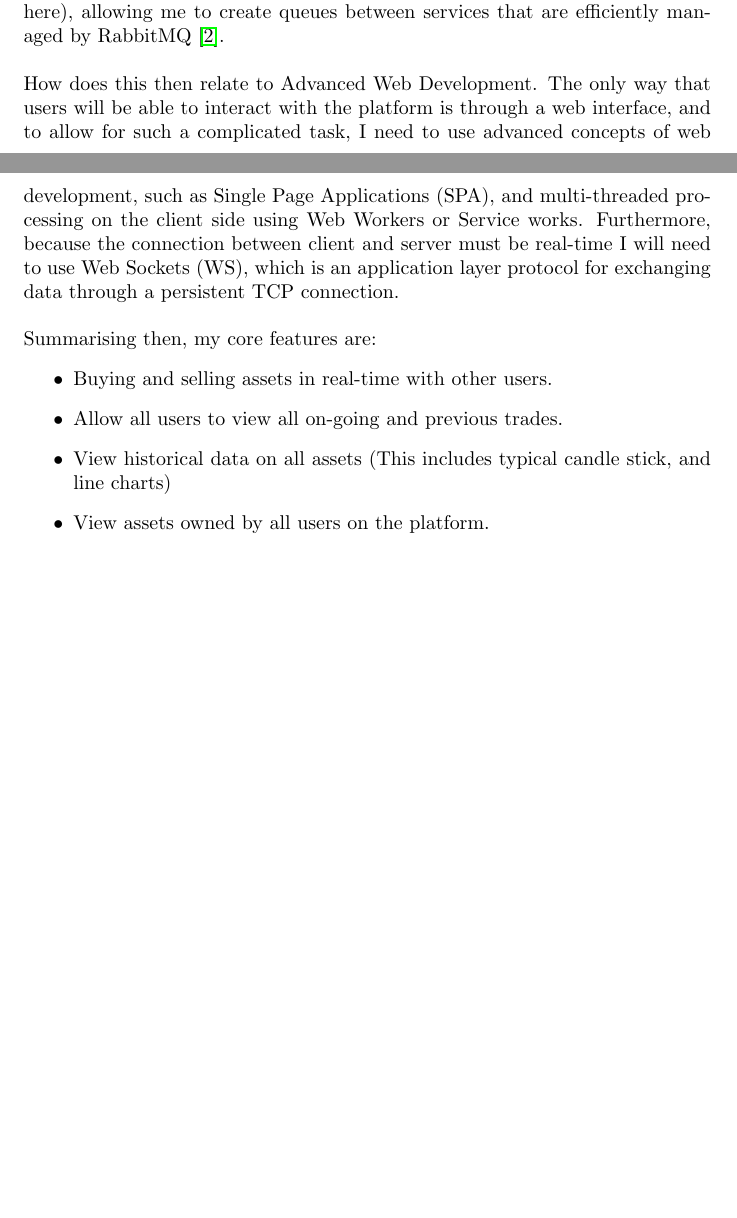
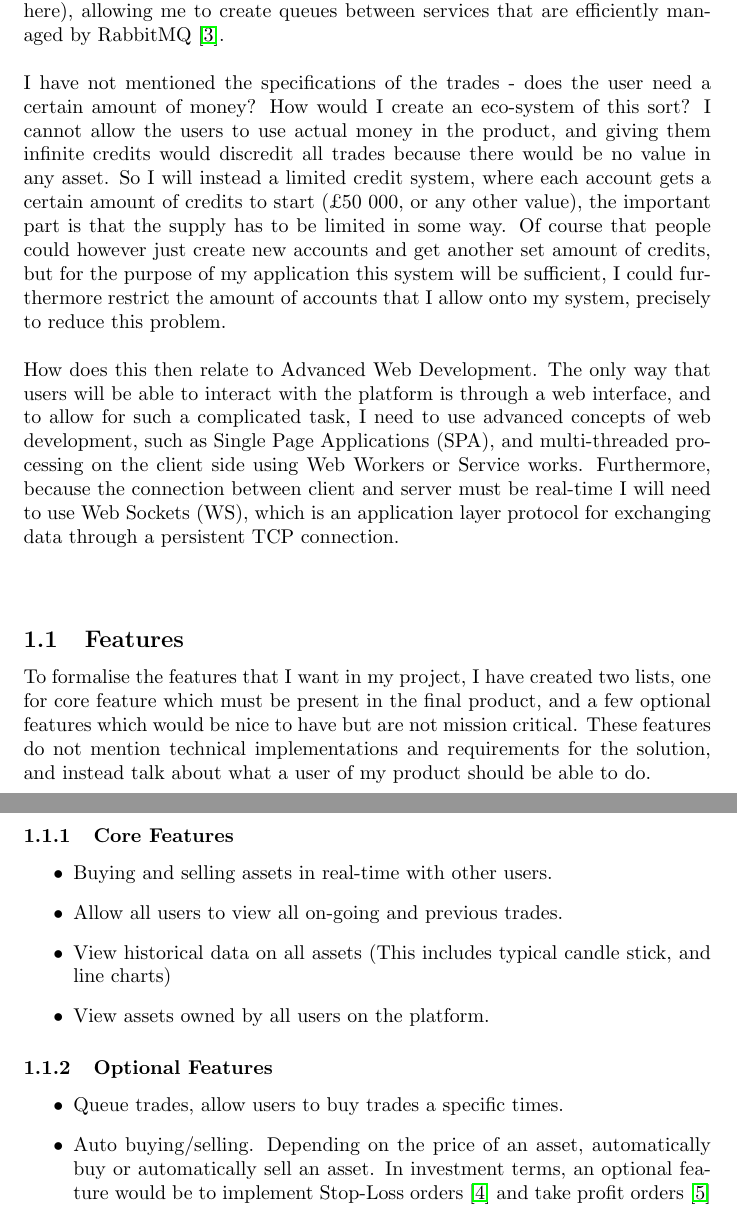
Before and after one commit to JohnCosta27/RealTimeTradingSystem, a LaTeX document (report/Plan.tex): two parts of pages 2 and 3 of 7 before the commit and two parts of pages 3 and 4 of 8 after it, joined at a grey line, cut so that both start at the same text, the shorter picture padded with empty space. Compiled offline with pdfLaTeX.

Commit message:
REPORT: Added testing, currency and feature list.

```diff
--- a/report/Plan.tex
+++ b/report/Plan.tex
@@ -18,17 +18,33 @@
 I am aiming to provide a solution similar to that of a stock exchange, but not restricted to stocks, my platform could trade any asset. Furthermore, I am aiming to deliver a product that is able to be used 24 hours of the day, all year around. To do this, scalability and resilience must be at the core of every single decision I make. In order to help me with this goal I will be reading through the book: Designing Data-Intensive Distributed Applications~\cite{kleppmann_2021}. In this book, Klapmann describes various aspects of building distributed applications and how to deal with the various challenges that come with that as well as how to quickly handle all the data that flows through them. \\
 
 \noindent
+In order to test that my solution does actually scale when various users are using it, I will create BOTS, which will trade in a random(ish) way. The point of this is to have accounts trade with each other in real-time and to be able to precisely control how many accounts and trades take place on the system at once. This specific testing will be very useful to really stretch my system to the max, and also see how much hardware my system will require to run a certain amount of accounts or trades. To do this I will not only need to create the BOTS, but also run them across various machines, because running them all from one machine would invalidate testing because they would come from the same network, I plan on using various machines across the internet (Virtual Machines (VMs) from AWS~\cite{aws}), as well as the machines I have available to me at home and colleagues. Apart from testing with BOTS, I will also include human trades to the mix by using the platform myself and having my friends try it out at the same time. What I will measure on these tests will be the average time a trade took to complete, as well as other requests that the users make to the server, and wether the system is able to maintain a consistent average time or if it spikes.
+
+\noindent
 Furthermore, an objective of my project is to provide real-time, blazingly fast service to the users exchanging assets. This is also the hardest part of the entire project, because everything will have to be built to not just handle hundreds of requests a second, but also scale to meet thousands of requests a second, providing a great challenge on my software architecture, as well as my backend design. The way I aim to solve these problems is by having a micro-services architecture, which splits the entire application into smaller services that can each scale individually, as well as each service having their own database. However this presents a challenge of its own, how do the micro-services interact with each other efficiently? I plan on using RabbitMQ~\cite{rabbitmq} as a messaging service between each service, it enables for easy communication between services, supporting various protocols, the one I will attempt to use is AMQP 0-9-1 (Insert citation here), allowing me to create queues between services that are efficiently managed by RabbitMQ~\cite{rabbitmq}. \\
+
+\noindent
+I have not mentioned the specifications of the trades - does the user need a certain amount of money? How would I create an eco-system of this sort? I cannot allow the users to use actual money in the product, and giving them infinite credits would discredit all trades because there would be no value in any asset. So I will instead a limited credit system, where each account gets a certain amount of credits to start (£50 000, or any other value), the important part is that the supply has to be limited in some way. Of course that people could however just create new accounts and get another set amount of credits, but for the purpose of my application this system will be sufficient, I could furthermore restrict the amount of accounts that I allow onto my system, precisely to reduce this problem. \\
 
 \noindent
 How does this then relate to Advanced Web Development. The only way that users will be able to interact with the platform is through a web interface, and to allow for such a complicated task, I need to use advanced concepts of web development, such as Single Page Applications (SPA), and multi-threaded processing on the client side using Web Workers or Service works. Furthermore, because the connection between client and server must be real-time I will need to use Web Sockets (WS), which is an application layer protocol for exchanging data through a persistent TCP connection. \\
 \\
-Summarising then, my core features are:
+
+\subsection{Features}
+To formalise the features that I want in my project, I have created two lists, one for core feature which must be present in the final product, and a few optional features which would be nice to have but are not mission critical. These features do not mention technical implementations and requirements for the solution, and instead talk about what a user of my product should be able to do.
+
+\subsubsection{Core Features}
 \begin{itemize}
 	\item Buying and selling assets in real-time with other users.
 	\item Allow all users to view all on-going and previous trades.
 	\item View historical data on all assets (This includes typical candle stick, and line charts)
 	\item View assets owned by all users on the platform.
+\end{itemize}
+
+\subsubsection{Optional Features}
+\begin{itemize}
+  \item Queue trades, allow users to buy trades a specific times.
+  \item Auto buying/selling. Depending on the price of an asset, automatically buy or automatically sell an asset. In investment terms, an optional feature would be to implement Stop-Loss orders~\cite{stop_loss} and  take profit orders~\cite{take_profit}
 \end{itemize}
 
 \pagebreak
```
Also changed, not shown: log/logbook.md (+3 -0 lines), report/References.bib (+8 -0 lines), report/Plan.tex (2 more changed lines).
